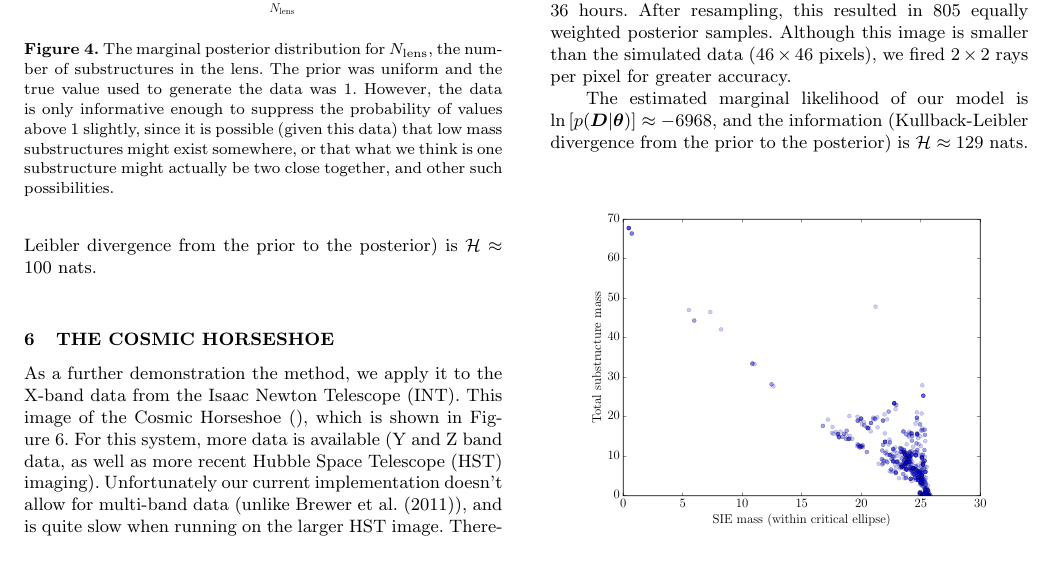
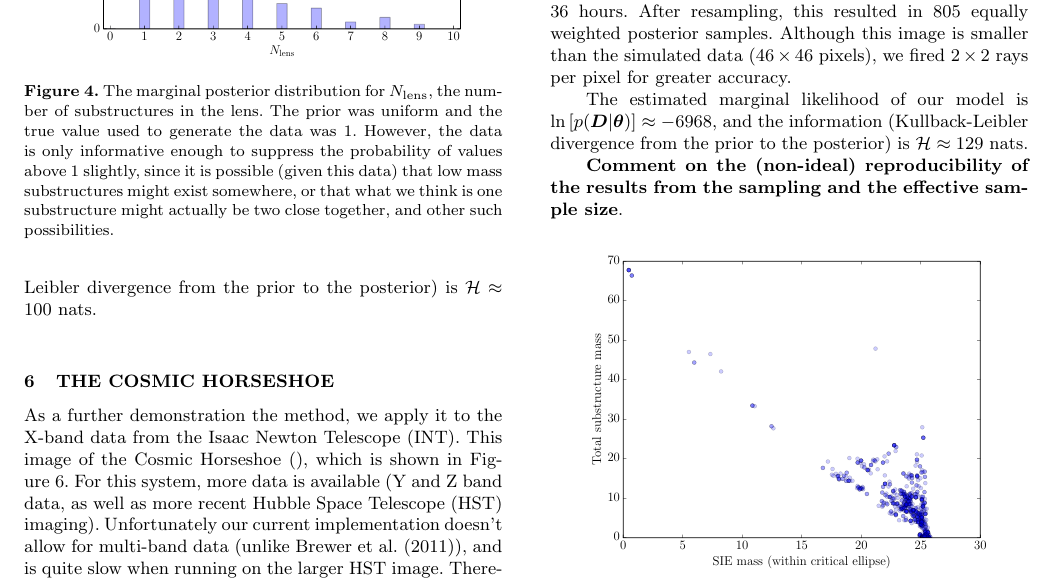
Before and after one commit to eggplantbren/Lensing2, a LaTeX paper (Papers/ms.tex): part of page 6 of 7, cut so that both start at the same text, the shorter picture padded with empty space. Compiled offline with pdfLaTeX; a LaTeX package or settings file that is missing is left out.

Commit message:
Important reminder

```diff
--- a/Papers/ms.tex
+++ b/Papers/ms.tex
@@ -677,6 +677,9 @@ $\ln\left[p(\boldsymbol{D} | \boldsymbol{\theta})\right] \approx -6968$, and
 the information (Kullback-Leibler divergence from the prior to the posterior)
 is $\mathcal{H} \approx 129$ nats.
 
+{\bf Comment on the (non-ideal)
+reproducibility of the results from the sampling and the effective sample size}.
+
 % \begin{figure*}
 %% \hspace{20pt}
 %\begin{subfigure}{.45\textwidth}
```
